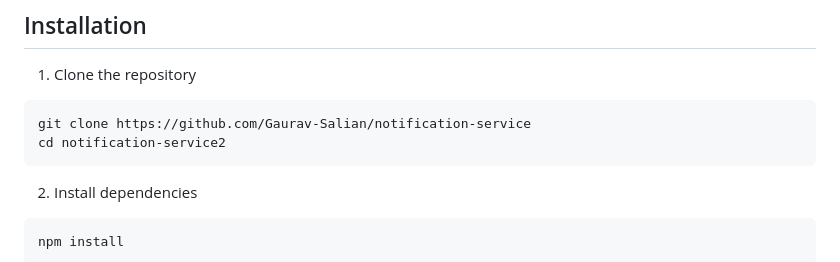
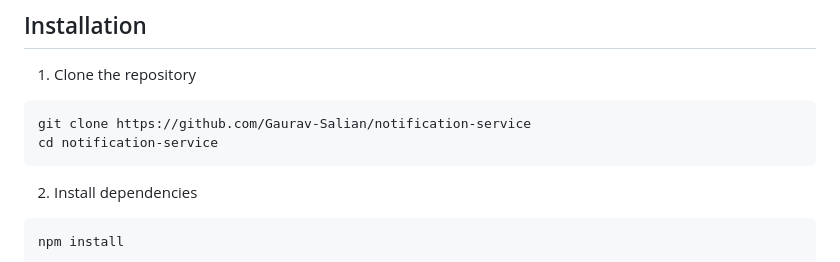
Before and after one commit to Gaurav-Salian/notification-service, a Markdown page: README.md, the part around the change. Drawn GitHub-style.

Commit message:
Fix name in README instructions

````diff
--- a/README.md
+++ b/README.md
@@ -57,7 +57,7 @@ A real-time push notification service built with Node.js, Express, RabbitMQ, and
 1. Clone the repository
 ```bash
 git clone https://github.com/Gaurav-Salian/notification-service
-cd notification-service2
+cd notification-service
 ```
 
 2. Install dependencies
````
